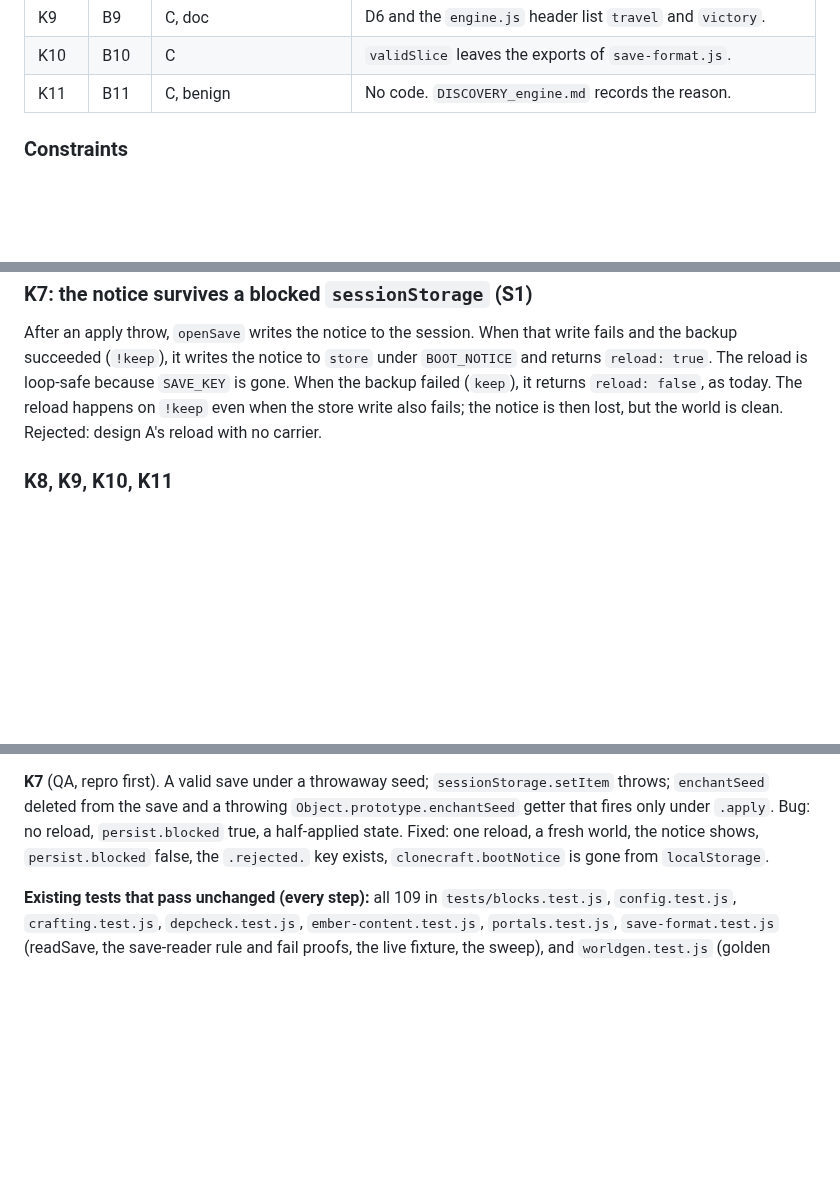
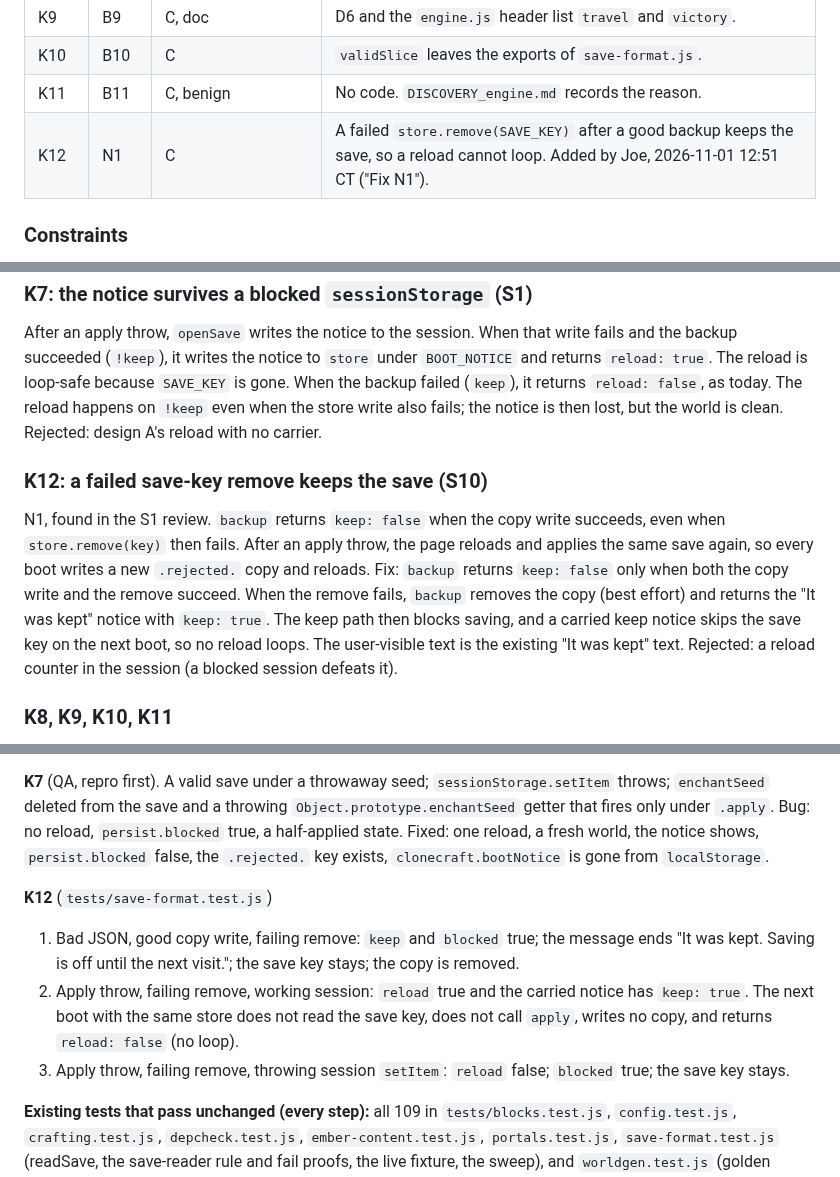
Before and after one commit to ubuntuyou/clonecraft-opus, a Markdown page: SPEC_deepen.md, 3 parts joined by grey strips. GitHub-like rendering; blank space fills up the shorter version.

Commit message:
docs(spec): add K12 for finding N1 (Joe)

```diff
--- a/SPEC_deepen.md
+++ b/SPEC_deepen.md
@@ -32,6 +32,7 @@ This spec deepens ten modules and fixes the bugs that the scan found on the way.
 | K9 | B9 | C, doc | D6 and the `engine.js` header list `travel` and `victory`. |
 | K10 | B10 | C | `validSlice` leaves the exports of `save-format.js`. |
 | K11 | B11 | C, benign | No code. `DISCOVERY_engine.md` records the reason. |
+| K12 | N1 | C | A failed `store.remove(SAVE_KEY)` after a good backup keeps the save, so a reload cannot loop. Added by Joe, 2026-11-01 12:51 CT ("Fix N1"). |
 
 ### Constraints
 
@@ -316,6 +317,10 @@ Design B shows that no reachable cell lets the lower door half place and the upp
 
 After an apply throw, `openSave` writes the notice to the session. When that write fails and the backup succeeded (`!keep`), it writes the notice to `store` under `BOOT_NOTICE` and returns `reload: true`. The reload is loop-safe because `SAVE_KEY` is gone. When the backup failed (`keep`), it returns `reload: false`, as today. The reload happens on `!keep` even when the store write also fails; the notice is then lost, but the world is clean. Rejected: design A's reload with no carrier.
 
+### K12: a failed save-key remove keeps the save (S10)
+
+N1, found in the S1 review. `backup` returns `keep: false` when the copy write succeeds, even when `store.remove(key)` then fails. After an apply throw, the page reloads and applies the same save again, so every boot writes a new `.rejected.` copy and reloads. Fix: `backup` returns `keep: false` only when both the copy write and the remove succeed. When the remove fails, `backup` removes the copy (best effort) and returns the "It was kept" notice with `keep: true`. The keep path then blocks saving, and a carried keep notice skips the save key on the next boot, so no reload loops. The user-visible text is the existing "It was kept" text. Rejected: a reload counter in the session (a blocked session defeats it).
+
 ### K8, K9, K10, K11
 
 - **K8** (S5 docs): the Seams row "realms to the scoped modules" states `SCOPED`, the guard, `CLEARED`, and the pair `realm.data()` / `realm.load(d)`.
@@ -501,6 +506,11 @@ Node tests run under `npm test`. QA means the runtime QA agent. A test is named
 
 **K7** (QA, repro first). A valid save under a throwaway seed; `sessionStorage.setItem` throws; `enchantSeed` deleted from the save and a throwing `Object.prototype.enchantSeed` getter that fires only under `.apply`. Bug: no reload, `persist.blocked` true, a half-applied state. Fixed: one reload, a fresh world, the notice shows, `persist.blocked` false, the `.rejected.` key exists, `clonecraft.bootNotice` is gone from `localStorage`.
 
+**K12** (`tests/save-format.test.js`)
+1. Bad JSON, good copy write, failing remove: `keep` and `blocked` true; the message ends "It was kept. Saving is off until the next visit."; the save key stays; the copy is removed.
+2. Apply throw, failing remove, working session: `reload` true and the carried notice has `keep: true`. The next boot with the same store does not read the save key, does not call `apply`, writes no copy, and returns `reload: false` (no loop).
+3. Apply throw, failing remove, throwing session `setItem`: `reload` false; `blocked` true; the save key stays.
+
 **Existing tests that pass unchanged (every step):** all 109 in `tests/blocks.test.js`, `config.test.js`, `crafting.test.js`, `depcheck.test.js`, `ember-content.test.js`, `portals.test.js`, `save-format.test.js` (readSave, the save-reader rule and fail proofs, the live fixture, the sweep), and `worldgen.test.js` (golden hashes).
 
 ### Gate command
```
Also changed, not shown: other parts of SPEC_deepen.md (+1 -0 lines), GATE_deepen.md (+15 -0 lines).
